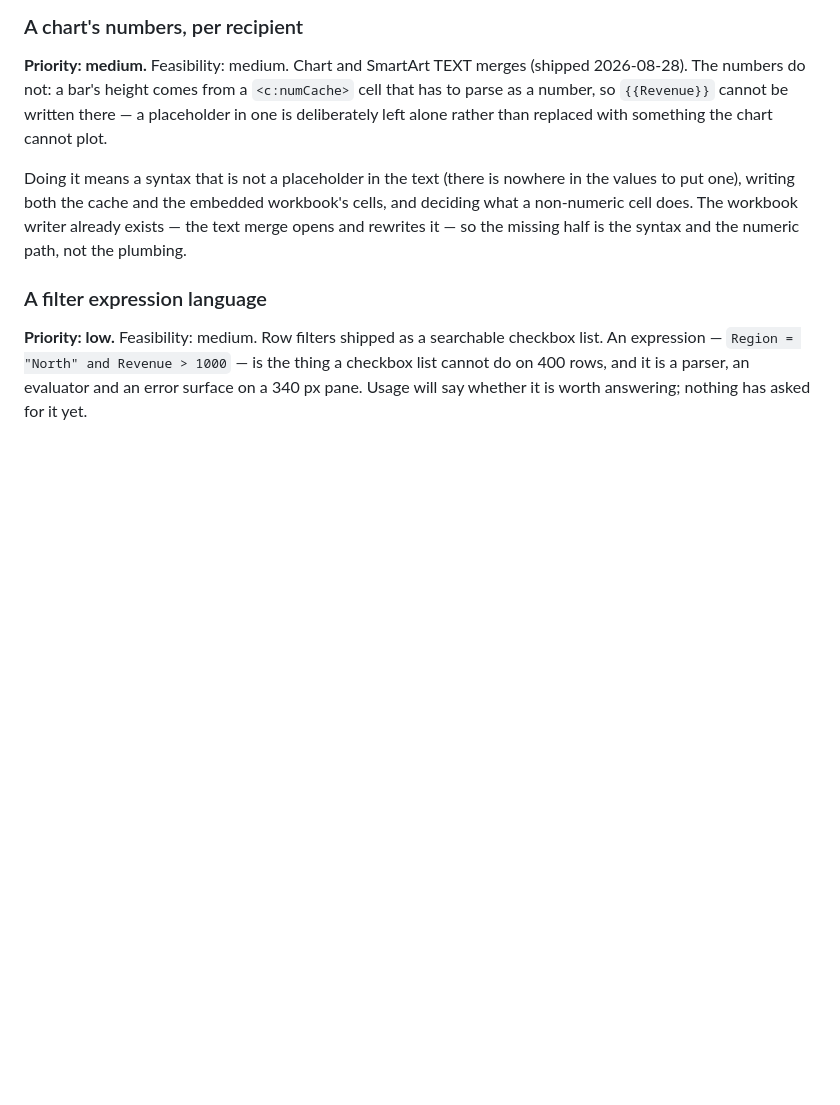
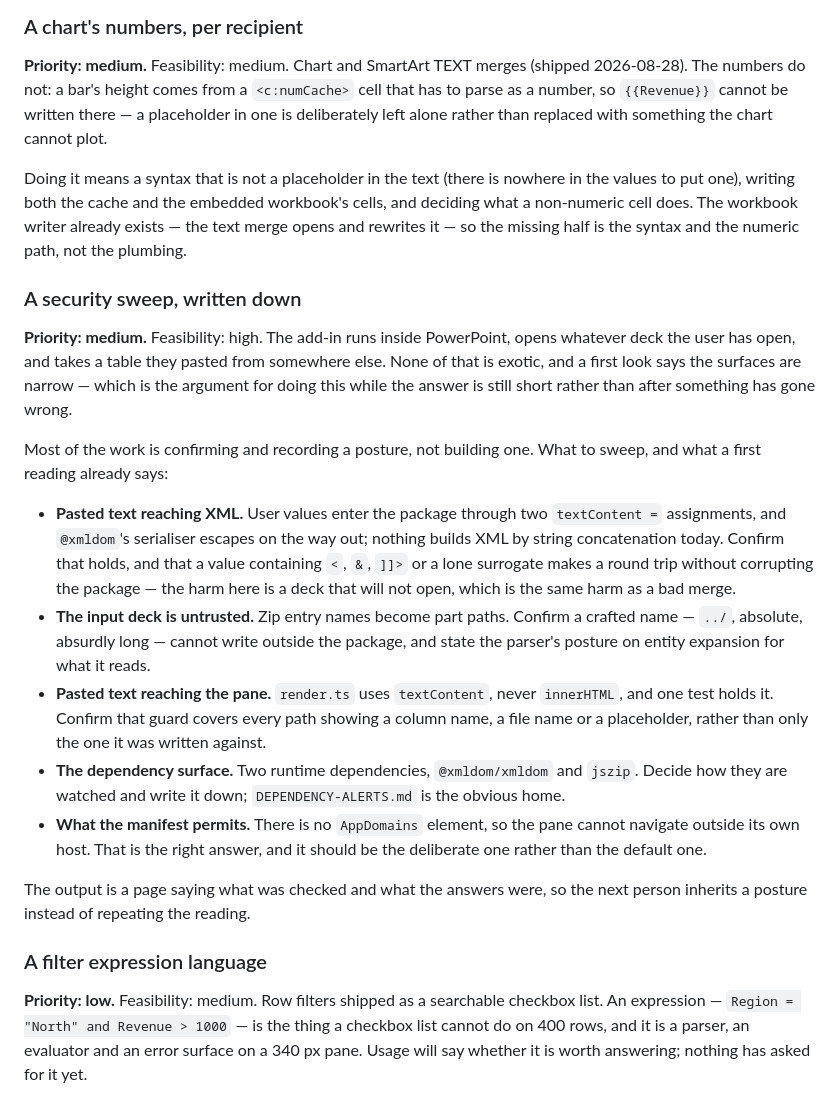
Before and after one commit to dannbleeker/SSF-Merge, a Markdown page: docs/BACKLOG.md, the part around the change. Drawn GitHub-style; blank space fills up the shorter version.

Commit message:
A security sweep, on the backlog (#69)
Requested by the owner. Backlog only — no code changes.

The add-in runs inside PowerPoint, opens whatever deck the user has
open, and
takes a table pasted from somewhere else. Nothing exotic, and a first
reading
says the surfaces are narrow — which is the argument for writing the
posture
down while the answer is still short rather than after something has
gone wrong.

Filed **with what that first reading found**, so whoever picks it up
starts from
evidence rather than a blank page:

- User values reach XML through exactly two `textContent =` assignments,
and
`@xmldom`'s serialiser escapes on the way out. Nothing builds XML by
string
  concatenation.
- `render.ts` uses `textContent` and never `innerHTML`, with a test
holding it.
- Two runtime dependencies: `@xmldom/xmldom` and `jszip`.
- The manifest has no `AppDomains`, so the pane cannot navigate off its
own host.

What is left is confirmation and recording rather than building —
including the
one surface that first reading does **not** answer: zip entry names
become part
paths, and nobody has checked what a crafted name does.

**Priority: medium**, by the file's own rule — what it costs the product
to be
without it. Placed with the other mediums, above the filter language.

`prettier --check` and `docs.test.ts` pass.

🤖 Generated with [Claude Code](https://claude.com/claude-code)

Co-authored-by: Claude Opus 5 <noreply@anthropic.com>

```diff
--- a/docs/BACKLOG.md
+++ b/docs/BACKLOG.md
@@ -44,6 +44,39 @@ in the values to put one), writing both the cache and the embedded workbook's
 cells, and deciding what a non-numeric cell does. The workbook writer already
 exists — the text merge opens and rewrites it — so the missing half is the
 syntax and the numeric path, not the plumbing.
+
+### A security sweep, written down
+**Priority: medium.** Feasibility: high.
+The add-in runs inside PowerPoint, opens whatever deck the user has open, and
+takes a table they pasted from somewhere else. None of that is exotic, and a
+first look says the surfaces are narrow — which is the argument for doing this
+while the answer is still short rather than after something has gone wrong.
+
+Most of the work is confirming and recording a posture, not building one. What
+to sweep, and what a first reading already says:
+
+- **Pasted text reaching XML.** User values enter the package through two
+  `textContent =` assignments, and `@xmldom`'s serialiser escapes on the way
+  out; nothing builds XML by string concatenation today. Confirm that holds, and
+  that a value containing `<`, `&`, `]]>` or a lone surrogate makes a round trip
+  without corrupting the package — the harm here is a deck that will not open,
+  which is the same harm as a bad merge.
+- **The input deck is untrusted.** Zip entry names become part paths. Confirm a
+  crafted name — `../`, absolute, absurdly long — cannot write outside the
+  package, and state the parser's posture on entity expansion for what it reads.
+- **Pasted text reaching the pane.** `render.ts` uses `textContent`, never
+  `innerHTML`, and one test holds it. Confirm that guard covers every path
+  showing a column name, a file name or a placeholder, rather than only the one
+  it was written against.
+- **The dependency surface.** Two runtime dependencies, `@xmldom/xmldom` and
+  `jszip`. Decide how they are watched and write it down; `DEPENDENCY-ALERTS.md`
+  is the obvious home.
+- **What the manifest permits.** There is no `AppDomains` element, so the pane
+  cannot navigate outside its own host. That is the right answer, and it should
+  be the deliberate one rather than the default one.
+
+The output is a page saying what was checked and what the answers were, so the
+next person inherits a posture instead of repeating the reading.
 
 ### A filter expression language
 **Priority: low.** Feasibility: medium.
```
